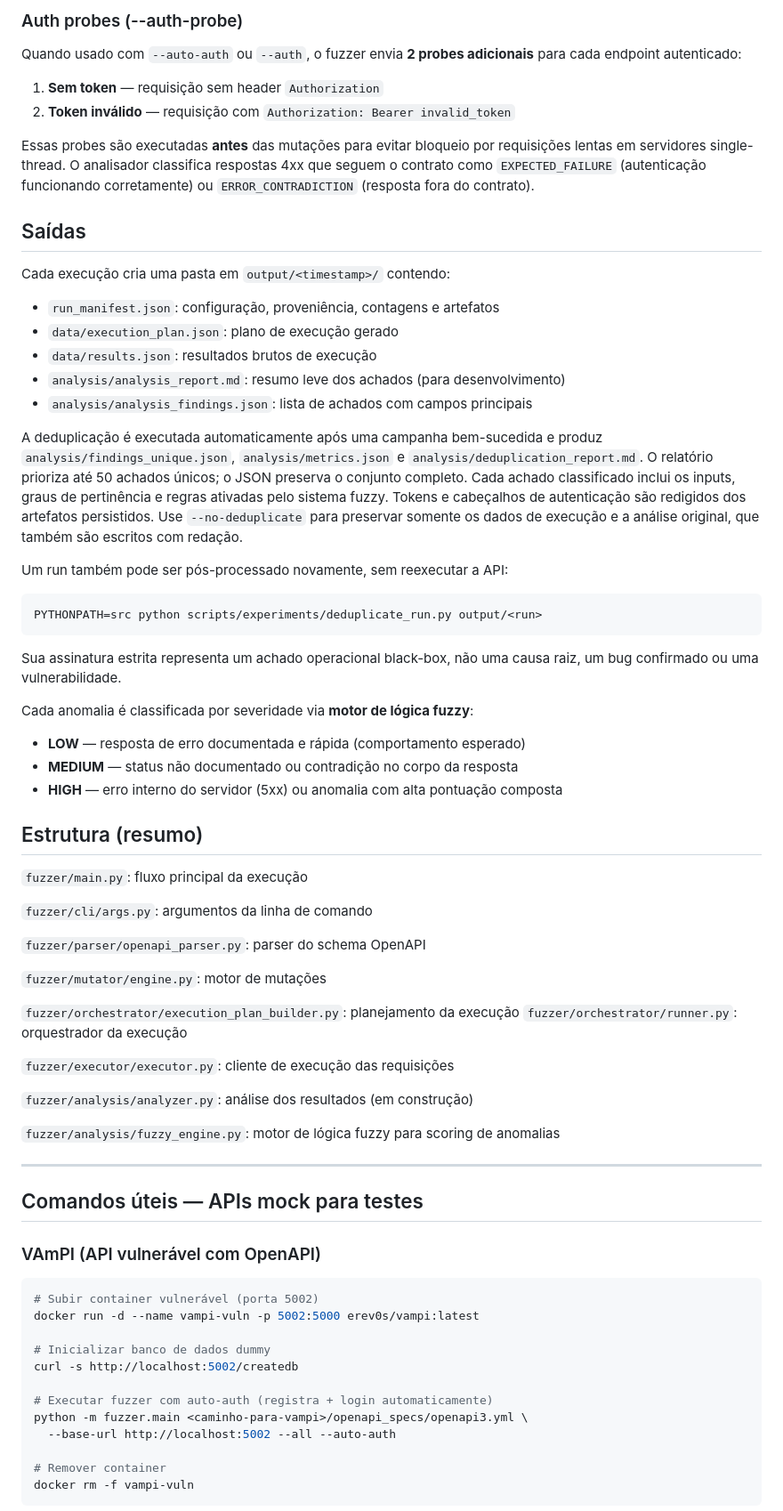
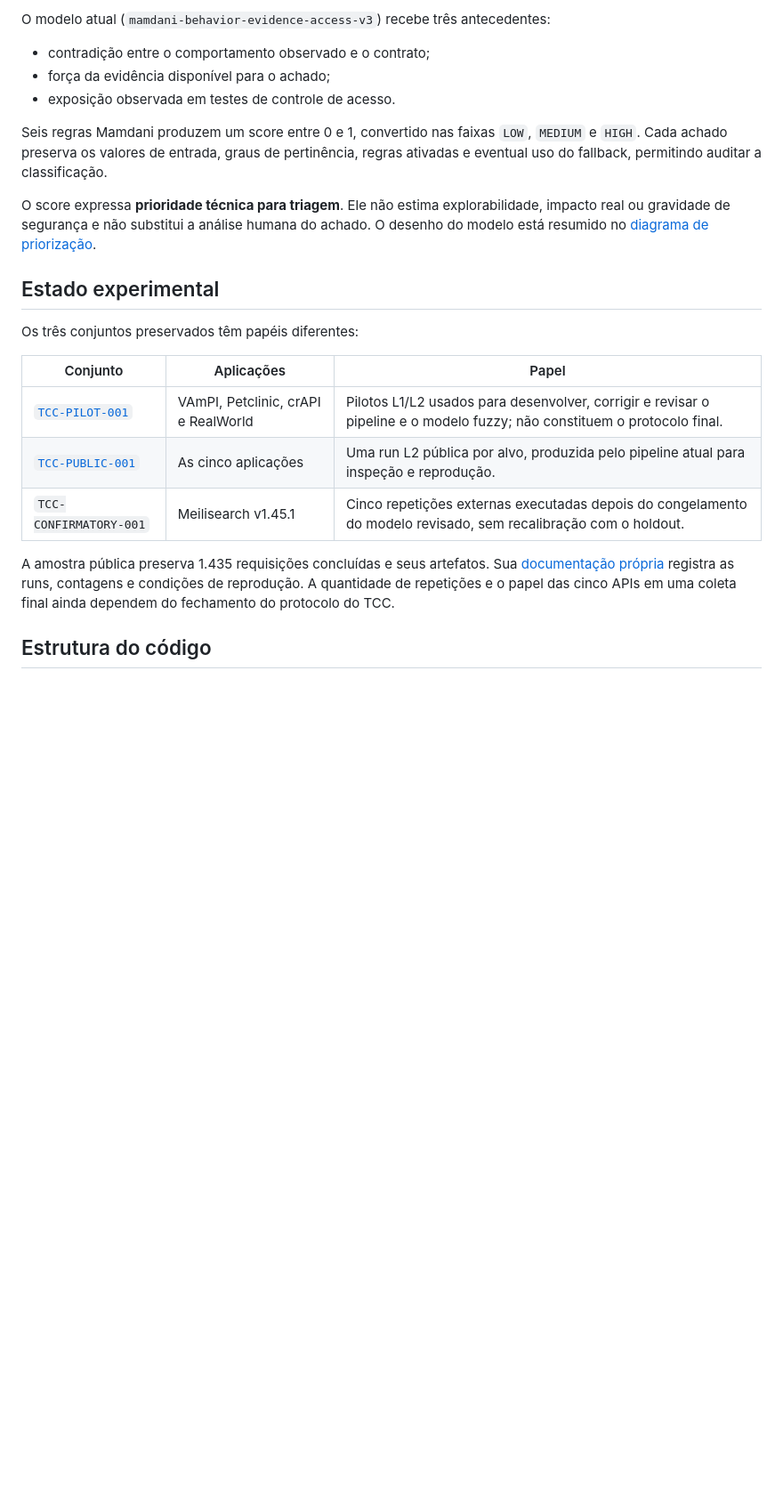
Before and after one commit to Levi-21545/api-fuzzer, a Markdown page: README.md, the part around one of its changes. Shown at 89% size. Rendered like a GitHub page; blank space fills up the shorter version.

Commit message:
docs: update README with architecture and experiment workflow

````diff
--- a/README.md
+++ b/README.md
@@ -125,84 +191,35 @@ cria credenciais aleatórias, obtém um token JWT e injeta `Authorization: Beare
 
-### Auth probes (--auth-probe)
-Quando usado com `--auto-auth` ou `--auth`, o fuzzer envia **2 probes adicionais**
-para cada endpoint autenticado:
+O modelo atual (`mamdani-behavior-evidence-access-v3`) recebe três antecedentes:
 
-1. **Sem token** — requisição sem header `Authorization`
-2. **Token inválido** — requisição com `Authorization: Bearer invalid_token`
+- contradição entre o comportamento observado e o contrato;
+- força da evidência disponível para o achado;
+- exposição observada em testes de controle de acesso.
 
-Essas probes são executadas **antes** das mutações para evitar bloqueio por
-requisições lentas em servidores single-thread. O analisador classifica respostas
-4xx que seguem o contrato como `EXPECTED_FAILURE` (autenticação funcionando
-corretamente) ou `ERROR_CONTRADICTION` (resposta fora do contrato).
+Seis regras Mamdani produzem um score entre 0 e 1, convertido nas faixas `LOW`,
+`MEDIUM` e `HIGH`. Cada achado preserva os valores de entrada, graus de
+pertinência, regras ativadas e eventual uso do fallback, permitindo auditar a
+classificação.
 
-## Saídas
-Cada execução cria uma pasta em `output/<timestamp>/` contendo:
+O score expressa **prioridade técnica para triagem**. Ele não estima
+explorabilidade, impacto real ou gravidade de segurança e não substitui a
+análise humana do achado. O desenho do modelo está resumido no
+[diagrama de priorização](docs/Diagrams/fuzzy-prioritization.svg).
 
-- `run_manifest.json`: configuração, proveniência, contagens e artefatos
-- `data/execution_plan.json`: plano de execução gerado
-- `data/results.json`: resultados brutos de execução
-- `analysis/analysis_report.md`: resumo leve dos achados (para desenvolvimento)
-- `analysis/analysis_findings.json`: lista de achados com campos principais
+## Estado experimental
 
-A deduplicação é executada automaticamente após uma campanha bem-sucedida e
-produz `analysis/findings_unique.json`, `analysis/metrics.json` e
-`analysis/deduplication_report.md`. O relatório prioriza até 50 achados únicos;
-o JSON preserva o conjunto completo. Cada achado classificado inclui os inputs,
-graus de pertinência e regras ativadas pelo sistema fuzzy. Tokens e cabeçalhos
-de autenticação são redigidos dos artefatos persistidos. Use
-`--no-deduplicate` para preservar somente os dados de execução e a análise
-original, que também são escritos com redação.
+Os três conjuntos preservados têm papéis diferentes:
 
-Um run também pode ser pós-processado novamente, sem reexecutar a API:
+| Conjunto | Aplicações | Papel |
+|---|---|---|
+| [`TCC-PILOT-001`](experiments/tcc-2026/pilot.yaml) | VAmPI, Petclinic, crAPI e RealWorld | Pilotos L1/L2 usados para desenvolver, corrigir e revisar o pipeline e o modelo fuzzy; não constituem o protocolo final. |
+| [`TCC-PUBLIC-001`](experiments/tcc-2026/public/) | As cinco aplicações | Uma run L2 pública por alvo, produzida pelo pipeline atual para inspeção e reprodução. |
+| `TCC-CONFIRMATORY-001` | Meilisearch v1.45.1 | Cinco repetições externas executadas depois do congelamento do modelo revisado, sem recalibração com o holdout. |
 
-```bash
-PYTHONPATH=src python scripts/experiments/deduplicate_run.py output/<run>
-```
+A amostra pública preserva 1.435 requisições concluídas e seus artefatos. Sua
+[documentação própria](experiments/tcc-2026/public/README.md) registra as runs,
+contagens e condições de reprodução. A quantidade de repetições e o papel das
+cinco APIs em uma coleta final ainda dependem do fechamento do protocolo do
+TCC.
 
-Sua assinatura estrita representa um achado operacional black-box, não uma
-causa raiz, um bug confirmado ou uma vulnerabilidade.
+## Estrutura do código
 
-Cada anomalia é classificada por severidade via **motor de lógica fuzzy**:
-- **LOW** — resposta de erro documentada e rápida (comportamento esperado)
-- **MEDIUM** — status não documentado ou contradição no corpo da resposta
-- **HIGH** — erro interno do servidor (5xx) ou anomalia com alta pontuação composta
-
-## Estrutura (resumo)
-`fuzzer/main.py`: fluxo principal da execução
-
-`fuzzer/cli/args.py`: argumentos da linha de comando
-
-`fuzzer/parser/openapi_parser.py`: parser do schema OpenAPI
-
-`fuzzer/mutator/engine.py`: motor de mutações
-
-`fuzzer/orchestrator/execution_plan_builder.py`: planejamento da execução
-`fuzzer/orchestrator/runner.py`: orquestrador da execução
-
-`fuzzer/executor/executor.py`: cliente de execução das requisições
-
-`fuzzer/analysis/analyzer.py`: análise dos resultados (em construção)
-
-`fuzzer/analysis/fuzzy_engine.py`: motor de lógica fuzzy para scoring de anomalias
-
----
-
-## Comandos úteis — APIs mock para testes
-
-### VAmPI (API vulnerável com OpenAPI)
-
-```bash
-# Subir container vulnerável (porta 5002)
-docker run -d --name vampi-vuln -p 5002:5000 erev0s/vampi:latest
-
-# Inicializar banco de dados dummy
-curl -s http://localhost:5002/createdb
-
-# Executar fuzzer com auto-auth (registra + login automaticamente)
-python -m fuzzer.main <caminho-para-vampi>/openapi_specs/openapi3.yml \
-  --base-url http://localhost:5002 --all --auto-auth
-
-# Remover container
-docker rm -f vampi-vuln
-```
-
````
Also changed, not shown: other parts of README.md (+166 -105 lines).
